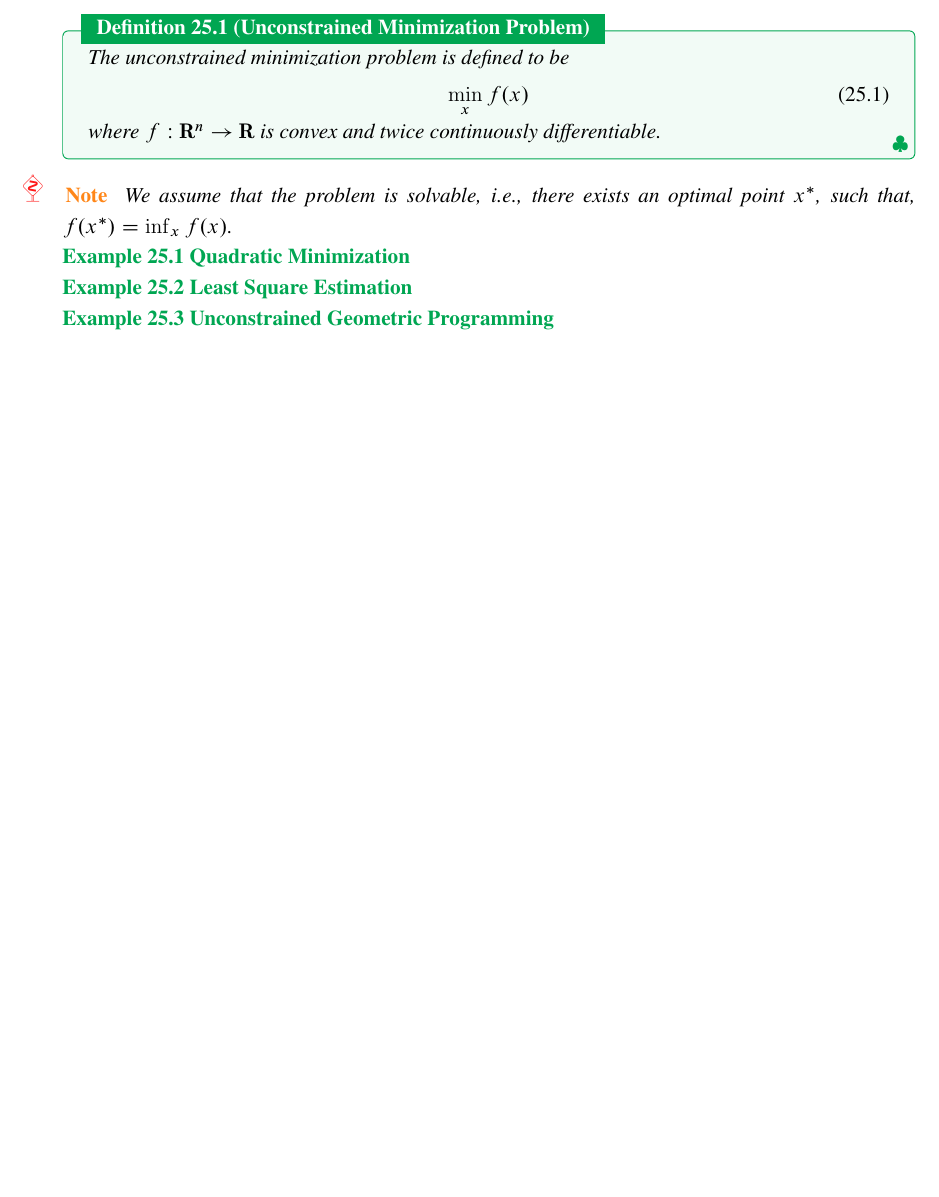
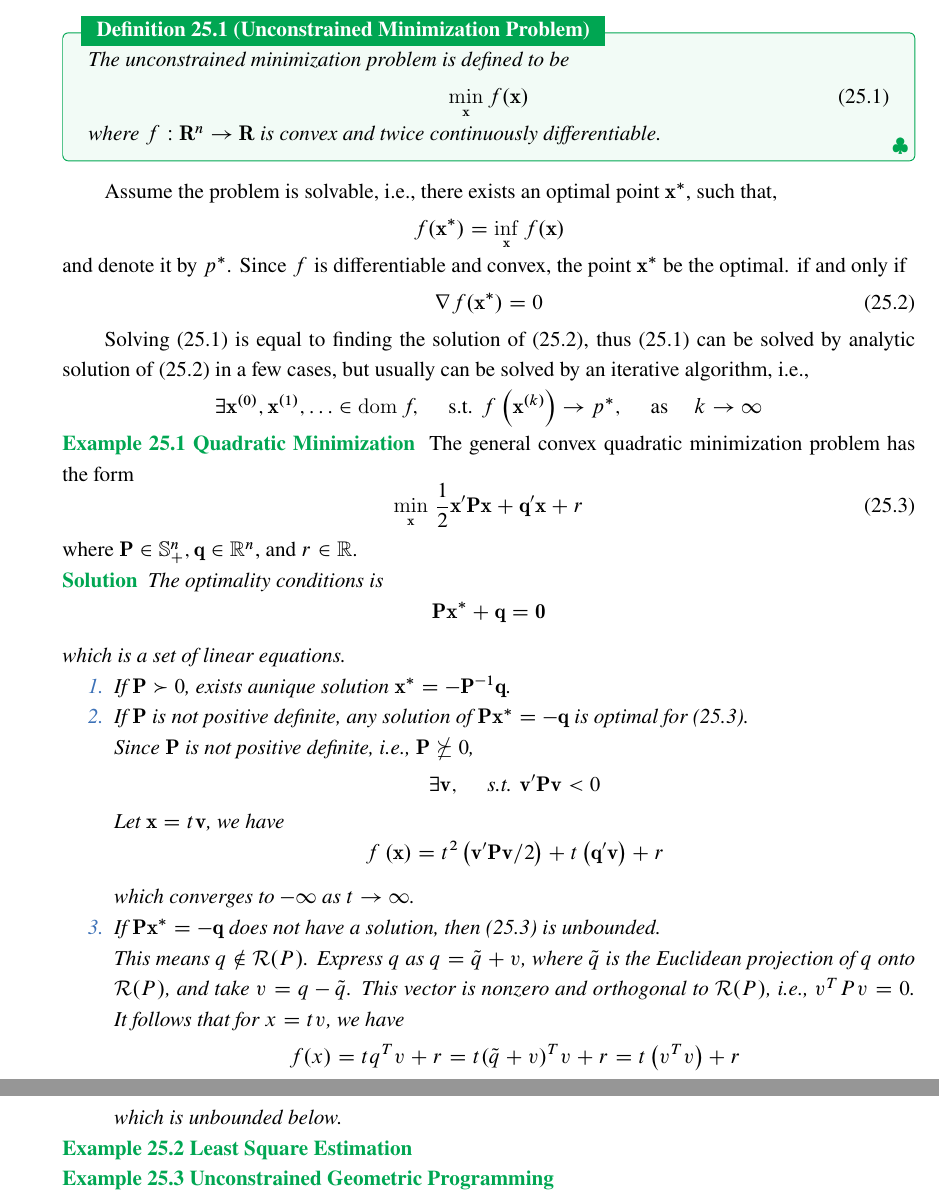
Before and after one commit to signorinoy/probe, a LaTeX thesis (index.tex, which reads convex-optimization/unconstrained-minimization.tex): part of page 81 of 111 before the commit and two parts of pages 81 and 82 of 112 after it, the two joined at a grey line, cut so that both start at the same text, the shorter picture padded with empty space. The pictures show the PDF file index.pdf that the author committed with the source.

Commit message:
:zap: update convex-optimization/unconstrained-minimization

```diff
--- a/convex-optimization/unconstrained-minimization.tex
+++ b/convex-optimization/unconstrained-minimization.tex
@@ -5,18 +5,66 @@
 \begin{definition}[Unconstrained Minimization Problem]
     The unconstrained minimization problem is defined to be
     \begin{equation}
-        \min_x f(x)
+        \min_{\mathbf{x}}f(\mathbf{x})
+        \label{eq:unconstrained-minimization-problem}
     \end{equation}
     where $f:\mathbf{R}^n\rightarrow\mathbf{R}$ is convex and twice continuously differentiable.
 \end{definition}
 
-\begin{note}
-    We assume that the problem is solvable, i.e., there exists an optimal point $x^*$, such that, $f(x^*)=\inf_x f(x)$.
-\end{note}
+Assume the problem is solvable, i.e., there exists an optimal point $\mathbf{x}^{*}$, such that,
+\begin{equation*}
+    f(\mathbf{x}^{*})=\inf_{\mathbf{x}}f(\mathbf{x})
+\end{equation*}
+and denote it by $p^{*}$. Since $f$ is differentiable and convex, the point $\mathbf{x}^{*}$ be the optimal. if and only if
+\begin{equation}
+    \nabla f(\mathbf{x}^{*})=0
+    \label{eq:optimal-condition-of-unconstrained-minimization-problem}
+\end{equation}
+
+Solving (\ref{eq:unconstrained-minimization-problem}) is equal to finding the solution of (\ref{eq:optimal-condition-of-unconstrained-minimization-problem}), thus (\ref{eq:unconstrained-minimization-problem}) can be solved by analytic solution of (\ref{eq:optimal-condition-of-unconstrained-minimization-problem}) in a few cases, but usually can be solved by an iterative algorithm, i.e.,
+\begin{equation*}
+    \exists\mathbf{x}^{(0)},\mathbf{x}^{(1)},\ldots\in\operatorname{dom}f,\quad\text{ s.t. }f\left(\mathbf{x}^{(k)}\right)\rightarrow p^{*},\quad\text{ as }\quad k\rightarrow\infty
+\end{equation*}
 
 \begin{example}[ Quadratic Minimization]
+    The general convex quadratic minimization problem has the form
+    \begin{equation}
+        \min_{\mathbf{x}}\,\frac{1}{2}\mathbf{x}^{\prime}\mathbf{P}\mathbf{x}+\mathbf{q}^{\prime}\mathbf{x}+r \label{eq:quadratic-minimization}
+    \end{equation}
+    where $\mathbf{P}\in\mathbb{S}_{+}^{n},\mathbf{q}\in\mathbb{R}^{n}$, and $r\in\mathbb{R}$.
+\end{example}
 
-\end{example}
+\begin{solution}
+    The optimality conditions is
+    \begin{equation*}
+        \mathbf{P}\mathbf{x}^{*}+\mathbf{q}=\mathbf{0}
+    \end{equation*}
+    which is a set of linear equations.
+    \begin{enumerate}
+        \item If $\mathbf{P}\succ 0$, exists aunique solution $\mathbf{x}^{*}=-\mathbf{P}^{-1}\mathbf{q}$.
+
+        \item If $\mathbf{P}$ is not positive definite, any solution of $\mathbf{P}\mathbf{x}^{*}=-\mathbf{q}$ is optimal for (\ref{eq:quadratic-minimization}).
+
+              Since $\mathbf{P}$ is not positive definite, i.e., $\mathbf{P}\nsucceq 0$,
+              \begin{equation*}
+                  \exists\mathbf{v},\quad\text{ s.t. }\mathbf{v}^{\prime}\mathbf{P}\mathbf{v}<0
+              \end{equation*}
+              Let $\mathbf{x}=t\mathbf{v}$, we have
+              \begin{equation*}
+                  f\left(\mathbf{x}\right)=t^{2}\left(\mathbf{v}^{\prime}\mathbf{P}\mathbf{v}/2\right)+t\left(\mathbf{q}^{\prime}\mathbf{v}\right)+r
+              \end{equation*}
+              which converges to $-\infty$ as $t\rightarrow\infty$.
+
+        \item If $\mathbf{P}\mathbf{x}^{*}=-\mathbf{q}$ does not have a solution, then (\ref{eq:quadratic-minimization}) is unbounded.
+
+              This means $q \notin \mathcal{R}(P)$. Express $q$ as $q=\tilde{q}+v$, where $\tilde{q}$ is the Euclidean projection of $q$ onto $\mathcal{R}(P)$, and take $v=q-\tilde{q}$. This vector is nonzero and orthogonal to $\mathcal{R}(P)$,
+              i.e., $v^{T} P v=0$. It follows that for $x=t v$, we have
+              $$
+                  f(x)=t q^{T} v+r=t(\tilde{q}+v)^{T} v+r=t\left(v^{T} v\right)+r
+              $$
+              which is unbounded below.
+    \end{enumerate}
+\end{solution}
 
 \begin{example}[ Least Square Estimation]
 
```
Also changed, not shown: index.pdf.
